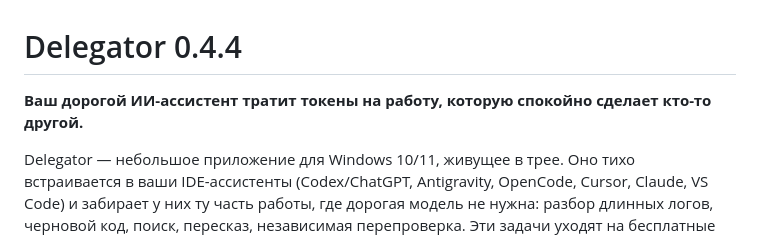
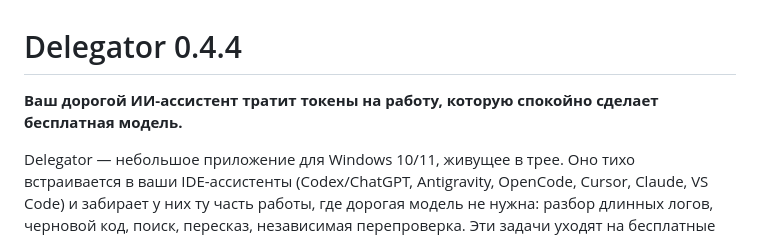
Before and after one commit to confeden/Delegator, a Markdown page: README.md, the part around the change. Drawn GitHub-style.

```diff
--- a/README.md
+++ b/README.md
@@ -1,6 +1,6 @@
 # Delegator 0.4.4
 
-**Ваш дорогой ИИ-ассистент тратит токены на работу, которую спокойно сделает кто-то другой.**
+**Ваш дорогой ИИ-ассистент тратит токены на работу, которую спокойно сделает бесплатная модель.**
 
 Delegator — небольшое приложение для Windows 10/11, живущее в трее. Оно тихо встраивается в ваши
 IDE-ассистенты (Codex/ChatGPT, Antigravity, OpenCode, Cursor, Claude, VS Code) и забирает у них ту часть
```
